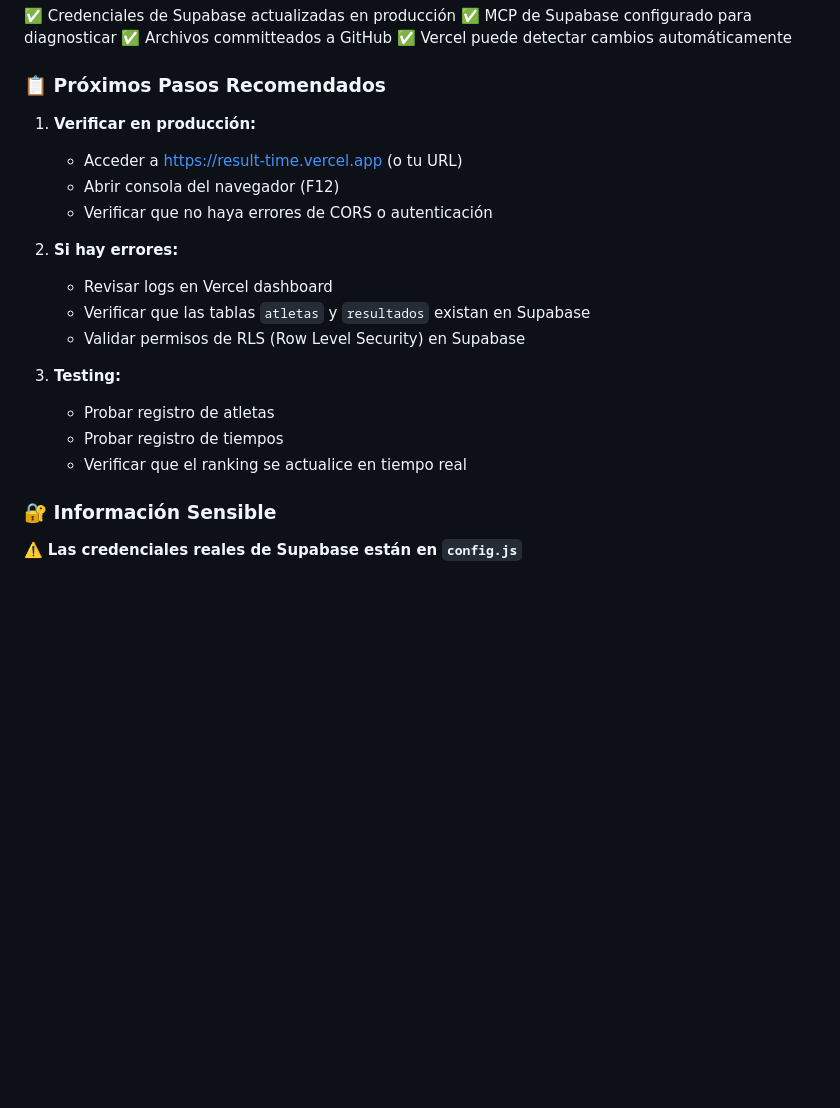
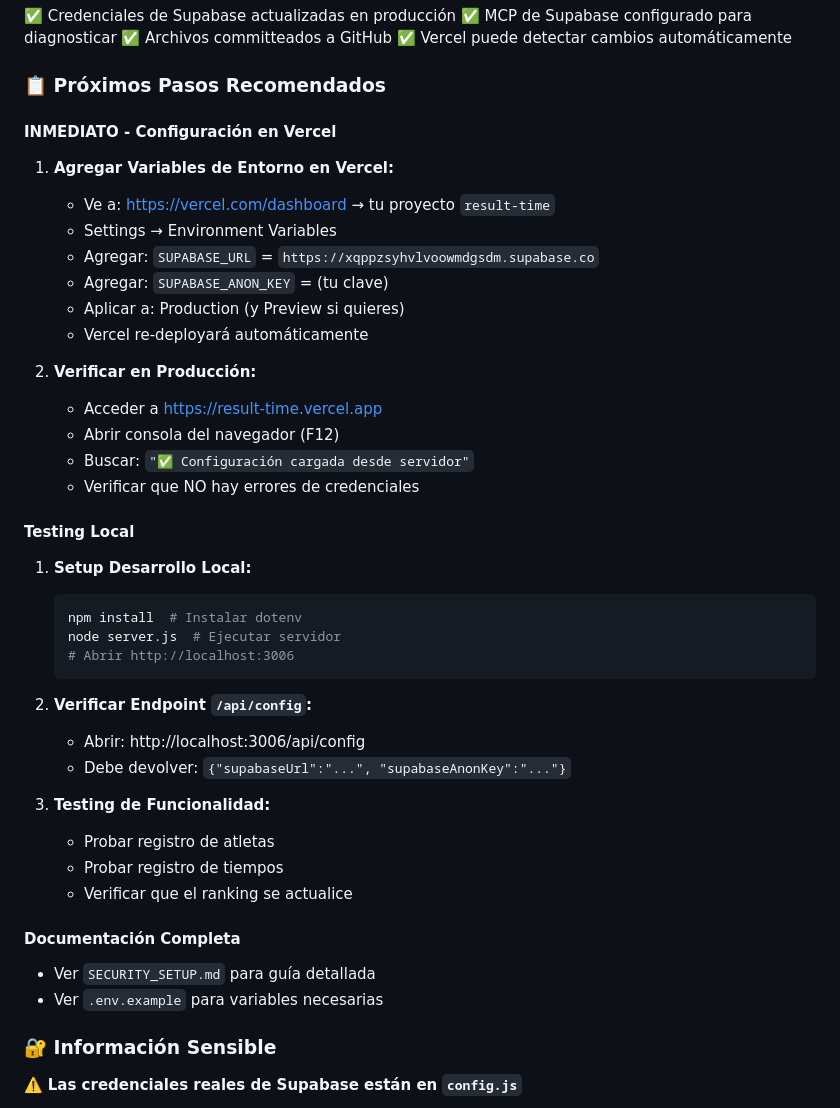
Before and after one commit to sportsaes10/result_time, a Markdown page: ACTUALIZACIONES.md, the part around one of its changes. GitHub-like rendering; blank space fills up the shorter version.

````diff
--- a/ACTUALIZACIONES.md
+++ b/ACTUALIZACIONES.md
@@ -61,20 +111,43 @@
 
 ### 📋 Próximos Pasos Recomendados
 
-1. **Verificar en producción:**
-   - Acceder a https://result-time.vercel.app (o tu URL)
+#### INMEDIATO - Configuración en Vercel
+
+1. **Agregar Variables de Entorno en Vercel:**
+   - Ve a: https://vercel.com/dashboard → tu proyecto `result-time`
+   - Settings → Environment Variables
+   - Agregar: `SUPABASE_URL` = `https://xqppzsyhvlvoowmdgsdm.supabase.co`
+   - Agregar: `SUPABASE_ANON_KEY` = (tu clave)
+   - Aplicar a: Production (y Preview si quieres)
+   - Vercel re-deployará automáticamente
+
+2. **Verificar en Producción:**
+   - Acceder a https://result-time.vercel.app
    - Abrir consola del navegador (F12)
-   - Verificar que no haya errores de CORS o autenticación
+   - Buscar: `"✅ Configuración cargada desde servidor"`
+   - Verificar que NO hay errores de credenciales
 
-2. **Si hay errores:**
-   - Revisar logs en Vercel dashboard
-   - Verificar que las tablas `atletas` y `resultados` existan en Supabase
-   - Validar permisos de RLS (Row Level Security) en Supabase
+#### Testing Local
 
-3. **Testing:**
+1. **Setup Desarrollo Local:**
+   ```bash
+   npm install  # Instalar dotenv
+   node server.js  # Ejecutar servidor
+   # Abrir http://localhost:3006
+   ```
+
+2. **Verificar Endpoint `/api/config`:**
+   - Abrir: http://localhost:3006/api/config
+   - Debe devolver: `{"supabaseUrl":"...", "supabaseAnonKey":"..."}`
+
+3. **Testing de Funcionalidad:**
    - Probar registro de atletas
    - Probar registro de tiempos
-   - Verificar que el ranking se actualice en tiempo real
+   - Verificar que el ranking se actualice
+
+#### Documentación Completa
+- Ver `SECURITY_SETUP.md` para guía detallada
+- Ver `.env.example` para variables necesarias
 
 ### 🔐 Información Sensible
 ⚠️ **Las credenciales reales de Supabase están en `config.js`**
````
Also changed, not shown: other parts of ACTUALIZACIONES.md (+51 -1 lines).
